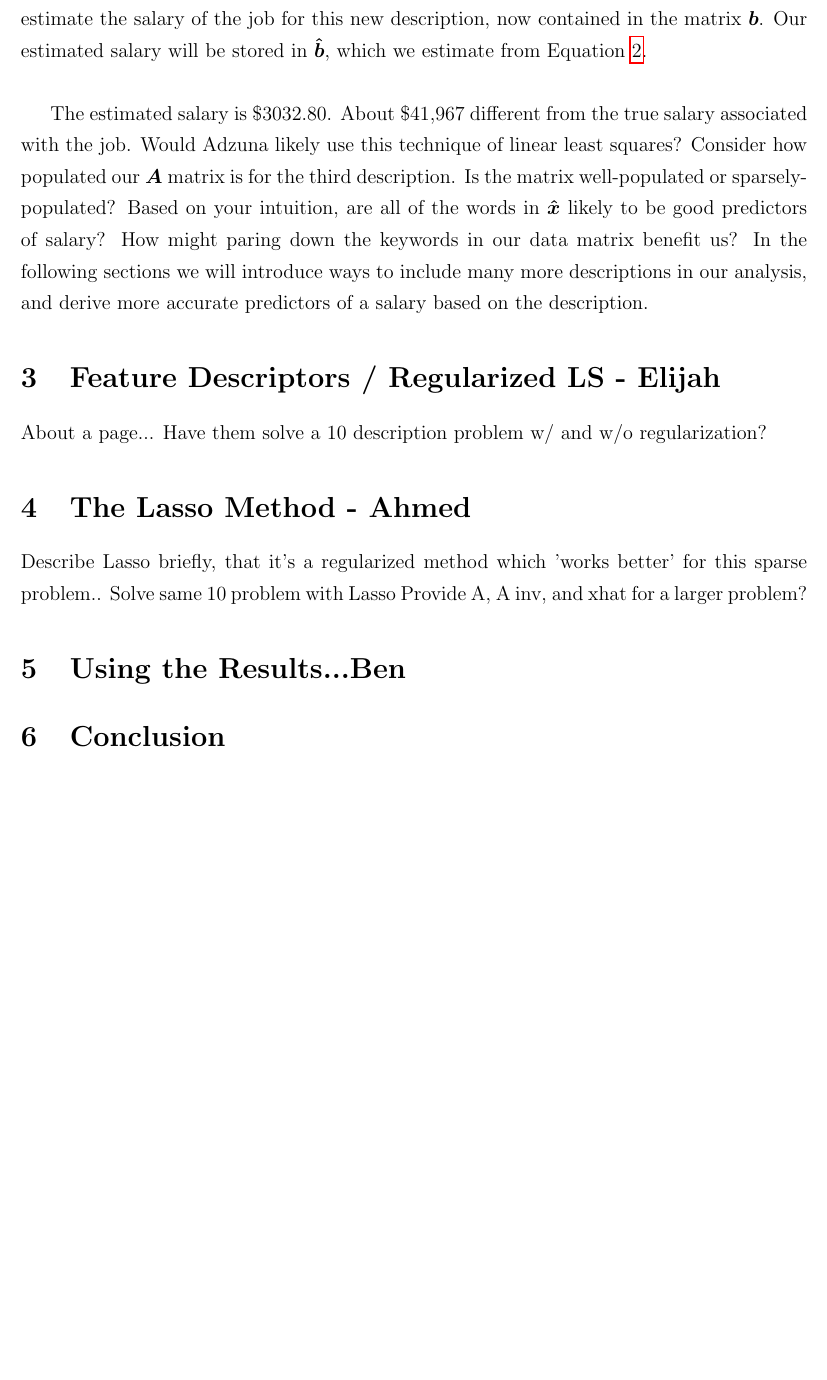
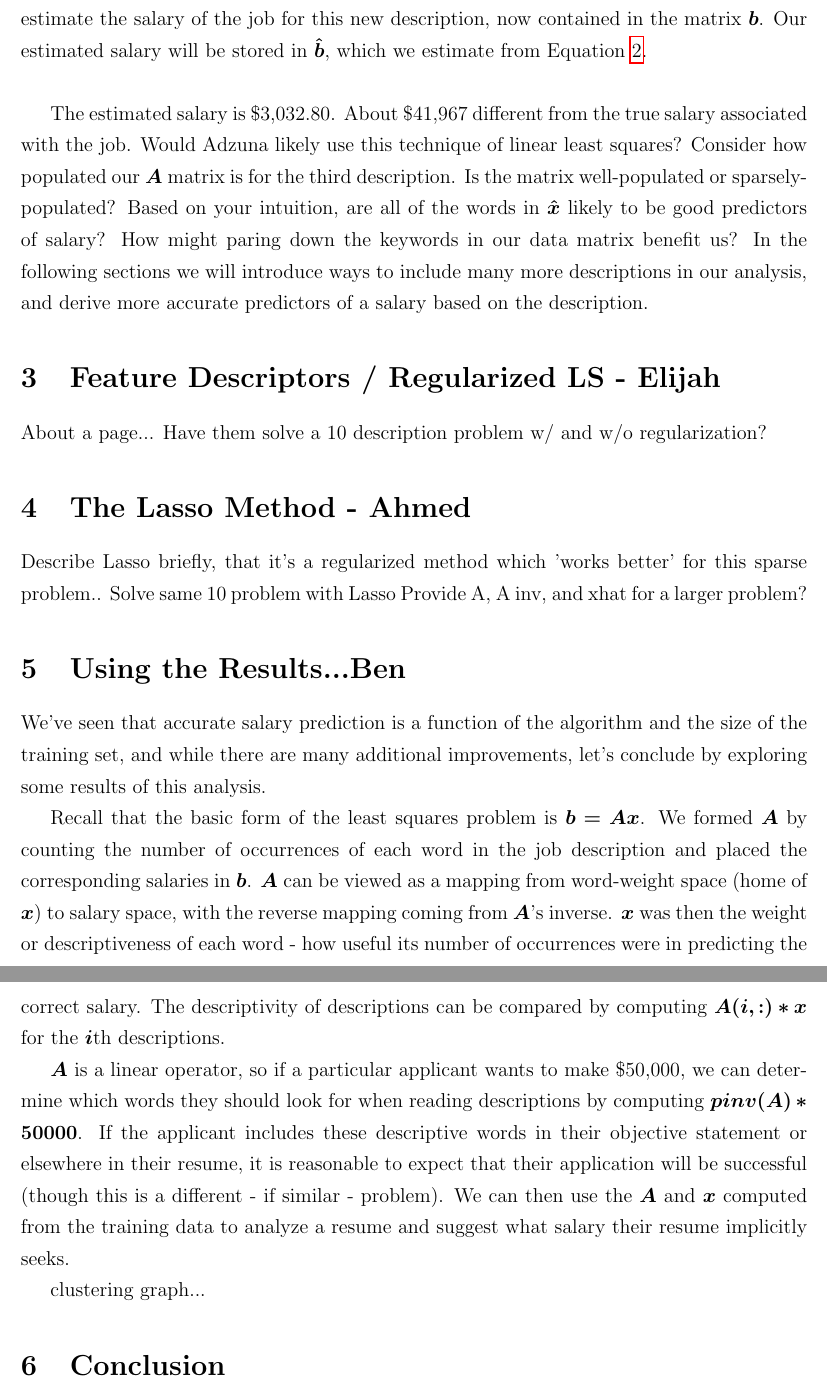
Before and after one commit to ezbc/ece532_final, a LaTeX document (labDraft_141204/labInstructions.tex): part of page 7 of 7 before the commit and two parts of pages 7 and 8 of 8 after it, the two joined at a grey line, cut so that both start at the same text, the shorter picture padded with empty space. Compiled offline with pdfLaTeX.

Commit message:
Small updates

```diff
--- a/labDraft_141204/labInstructions.tex
+++ b/labDraft_141204/labInstructions.tex
@@ -323,7 +320,7 @@ Elijah Bernstein-Cooper, Ben Conrad, Ahmed Saif
     the matrix $\bm{b}$. Our estimated salary will be stored in $\bm{\hat{b}}$,
     which we estimate from Equation~\ref{eq:linsolve}. \\
 
-    The estimated salary is \$3032.80. About \$41,967 different from the true
+    The estimated salary is \$3,032.80. About \$41,967 different from the true
     salary associated with the job. Would Adzuna likely use this technique of
     linear least squares? Consider how populated our $\bm{A}$ matrix is for the
     third description. Is the matrix well-populated or sparsely-populated?
@@ -343,9 +340,19 @@ Solve same 10 problem with Lasso
 Provide A, A inv, and xhat for a larger problem?
 
 \section{Using the Results...Ben}
+We've seen that accurate salary prediction is a function of the algorithm and the size of the training set, and while there are many additional improvements, let's conclude by exploring some results of this analysis.
 
-%Ok, now let's turn it around:
-%We've computed which words employers use to indicate high salaries, can we use this to advise applicants what salary their resume is applying for.
+Recall that the basic form of the least squares problem is $\bm{b = Ax}$.
+We formed $\bm{A}$ by counting the number of occurrences of each word in the job description and placed the corresponding salaries in $\bm{b}$.
+$\bm{A}$ can be viewed as a mapping from word-weight space (home of $\bm{x}$) to salary space, with the reverse mapping coming from $\bm{A}$'s inverse.
+$\bm{x}$ was then the weight or descriptiveness of each word - how useful its number of occurrences were in predicting the correct salary.
+The descriptivity of descriptions can be compared by computing $\bm{A(i,:)*x}$ for the $\bm{i}$th descriptions.
+
+$\bm{A}$ is a linear operator, so if a particular applicant wants to make \$50,000, we can determine which words they should look for when reading descriptions by computing $\bm{pinv(A)*50000}$.
+If the applicant includes these descriptive words in their objective statement or elsewhere in their resume, it is reasonable to expect that their application will be successful (though this is a different - if similar - problem).
+We can then use the $\bm{A}$ and $\bm{x}$ computed from the training data to analyze a resume and suggest what salary their resume implicitly seeks.
+
+clustering graph...
 
 
 
```
Also changed, not shown: labDraft_141204/labInstructions.pdf, labDraft_141204/labInstructions.tex (11 more changed lines), 1 other file.
